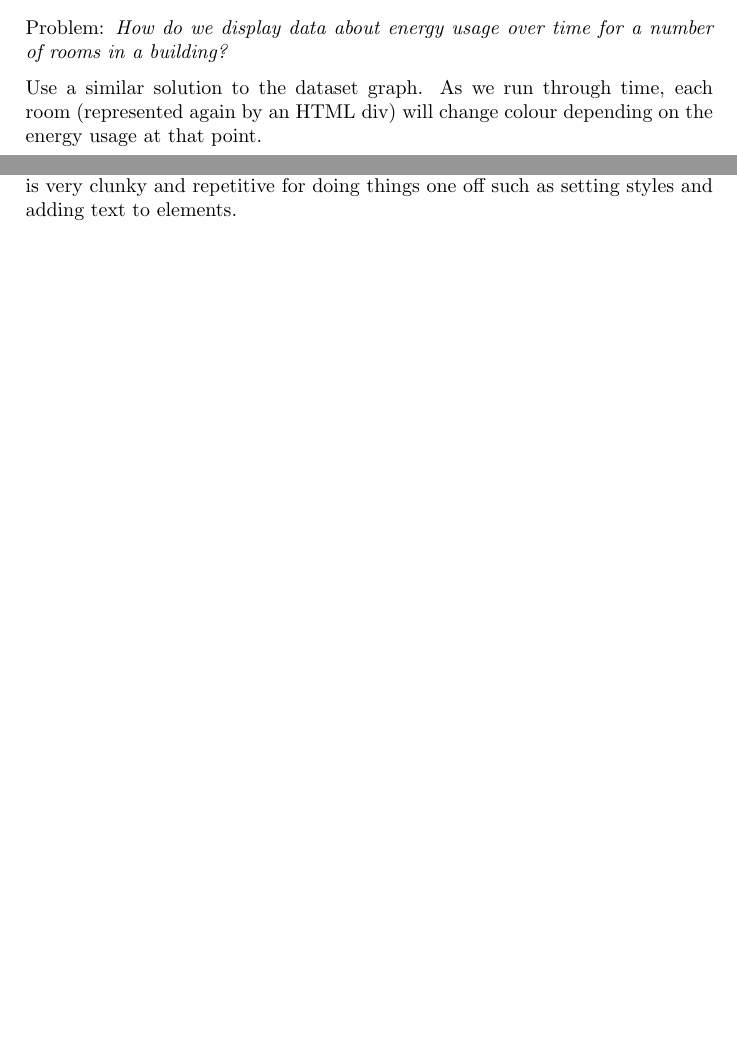
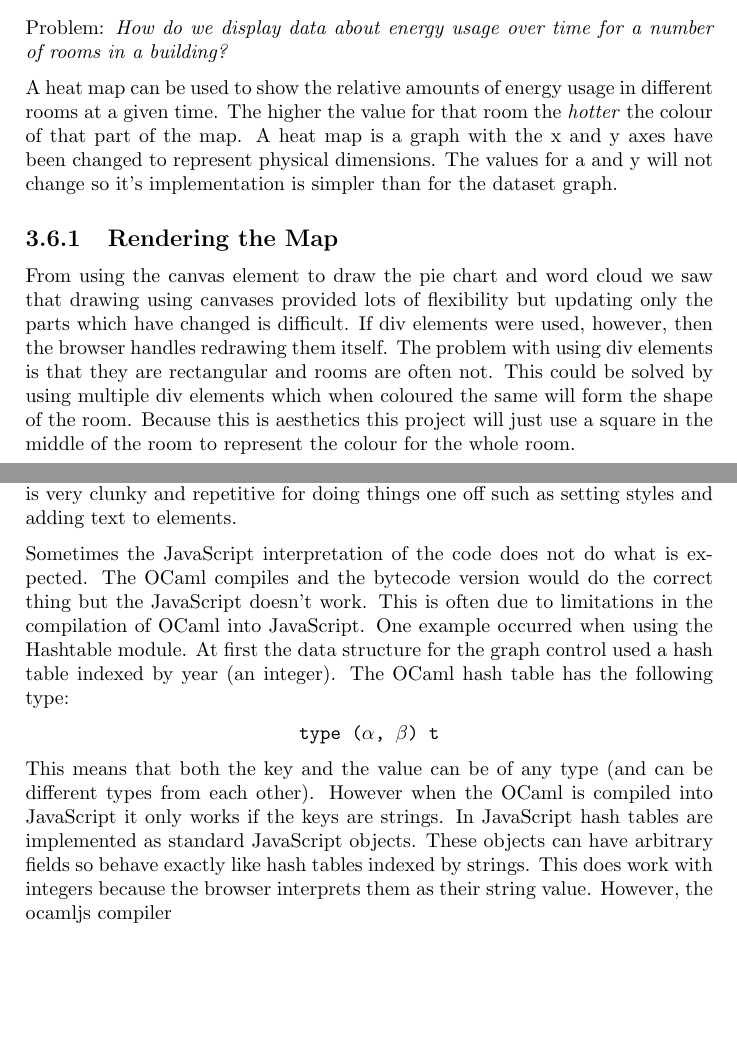
Before and after one commit to hhughes/ocaml-frui, a LaTeX thesis (doc/report/report.tex, which reads doc/report/eval.tex, doc/report/impl.tex): two parts of pages 15 and 16 of 18, joined at a grey line, cut so that both start at the same text, the shorter picture padded with empty space. Compiled offline with pdfLaTeX.

Commit message:
fix heatmap more report add hashtables to simple example

```diff
--- a/doc/report/eval.tex
+++ b/doc/report/eval.tex
@@ -4,6 +4,14 @@
 \emph{At what point does writing ocamljs become more effective than js?} Probably once there are multiple developers working on the same piece of web application code. JavaScript quickly becomes unmanageable but OCaml uses modules and classes which can all be independent of each other. This makes it a lot more useful for large scale projects. Also because of the strong type checking, programming errors can easily be identified. This is not so easy with large pieces of JavaScript code where they can become lost and take a long time to debug.
 
 However if the application is fairly small (~100 lines of JavaScript) it would almost certainly be quicker and easier to write it straight in JavaScript, ocamljs is very clunky and repetitive for doing things one off such as setting styles and adding text to elements.
+
+Sometimes the JavaScript interpretation of the code does not do what is expected. The OCaml compiles and the bytecode version would do the correct thing but the JavaScript doesn't work. This is often due to limitations in the compilation of OCaml into JavaScript. One example occurred when using the Hashtable module. At first the data structure for the graph control used a hash table indexed by year (an integer). The OCaml hash table has the following type:
+
+\begin{center}
+\texttt{type ($\alpha$, $\beta$) t}
+\end{center}
+
+This means that both the key and the value can be of any type (and can be different types from each other). However when the OCaml is compiled into JavaScript it only works if the keys are strings. In JavaScript hash tables are implemented as standard JavaScript objects. These objects can have arbitrary fields so behave exactly like hash tables indexed by strings. This does work with integers because the browser interprets them as their string value. However, the ocamljs compiler
 
 \section{Where froc was useful}
 \subsection{Log viewer}
--- a/doc/report/impl.tex
+++ b/doc/report/impl.tex
@@ -158,4 +158,7 @@ When the time value changes the whole set of data for that year is needed. There
 \section{Heat Map}
 Problem: \emph{How do we display data about energy usage over time for a number of rooms in a building?}
 
-Use a similar solution to the dataset graph. As we run through time, each room (represented again by an HTML div) will change colour depending on the energy usage at that point.
+A heat map can be used to show the relative amounts of energy usage in different rooms at a given time. The higher the value for that room the \emph{hotter} the colour of that part of the map. A heat map is a graph with the x and y axes have been changed to represent physical dimensions. The values for a and y will not change so it's implementation is simpler than for the dataset graph.
+
+\subsection{Rendering the Map}
+From using the canvas element to draw the pie chart and word cloud we saw that drawing using canvases provided lots of flexibility but updating only the parts which have changed is difficult. If div elements were used, however, then the browser handles redrawing them itself. The problem with using div elements is that they are rectangular and rooms are often not. This could be solved by using multiple div elements which when coloured the same will form the shape of the room. Because this is aesthetics this project will just use a square in the middle of the room to represent the colour for the whole room.
```
Also changed, not shown: 4 other files.
